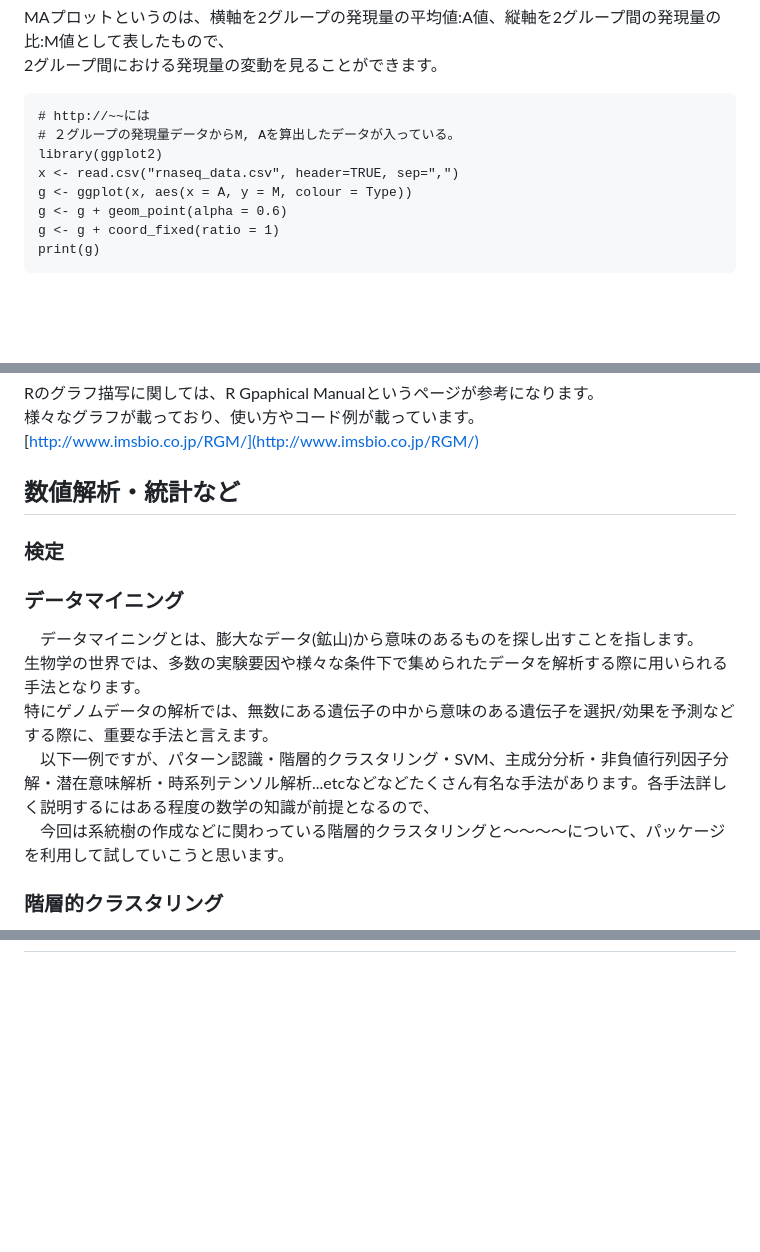
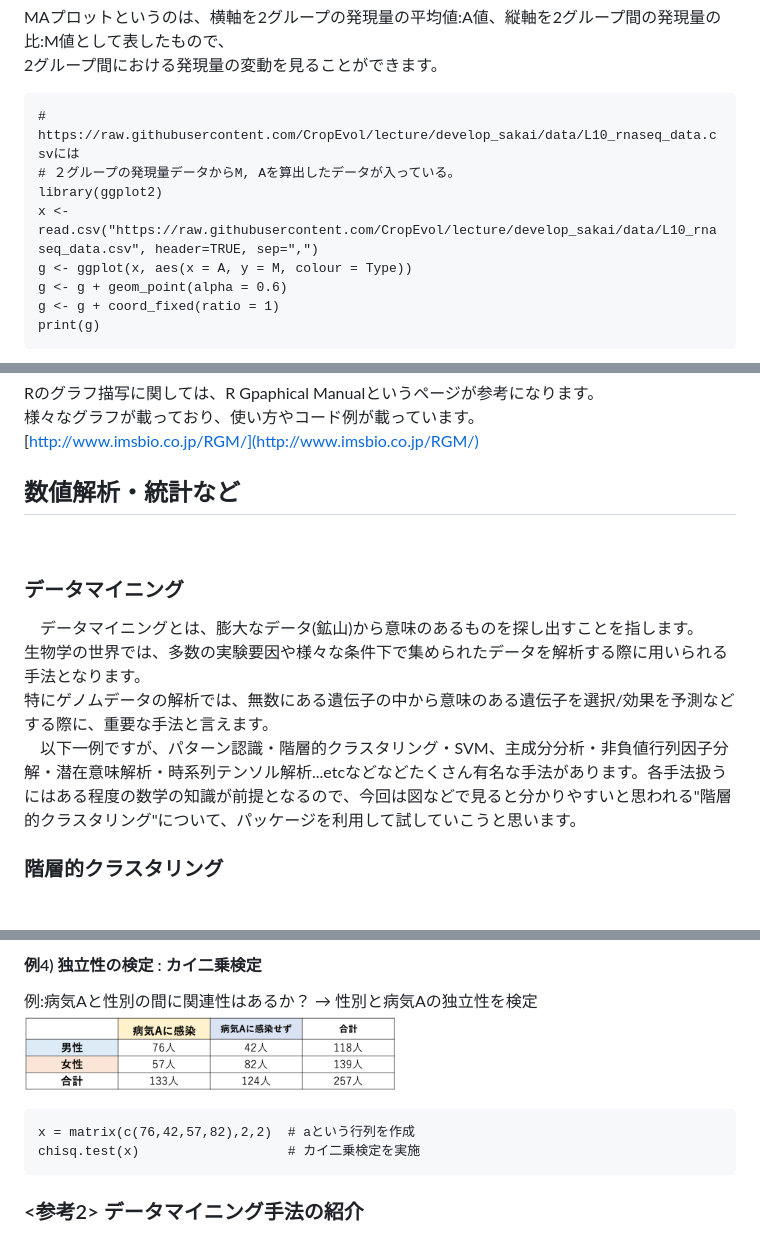
Before and after one commit to CropEvol/lecture, a Markdown page: textbook/10_R_2.md, 3 parts joined by grey strips. Drawn GitHub-style; pictures changed too: images/10/kai.png (added); blank space fills up the shorter version.

````diff
--- a/textbook/10_R_2.md
+++ b/textbook/10_R_2.md
@@ -186,10 +188,10 @@ RNA-seqを行い得られた遺伝子発現量の可視化に利用されるグ
 MAプロットというのは、横軸を2グループの発現量の平均値:A値、縦軸を2グループ間の発現量の比:M値として表したもので、<br>
 2グループ間における発現量の変動を見ることができます。
 ```
-# http://~~には
+# https://raw.githubusercontent.com/CropEvol/lecture/develop_sakai/data/L10_rnaseq_data.csvには
 # ２グループの発現量データからM, Aを算出したデータが入っている。
 library(ggplot2)
-x <- read.csv("rnaseq_data.csv", header=TRUE, sep=",")
+x <- read.csv("https://raw.githubusercontent.com/CropEvol/lecture/develop_sakai/data/L10_rnaseq_data.csv", header=TRUE, sep=",")
 g <- ggplot(x, aes(x = A, y = M, colour = Type))
 g <- g + geom_point(alpha = 0.6)
 g <- g + coord_fixed(ratio = 1)
@@ -202,13 +204,13 @@ Rのグラフ描写に関しては、R Gpaphical Manualというページが参
 [http://www.imsbio.co.jp/RGM/](http://www.imsbio.co.jp/RGM/)
 
 ## 数値解析・統計など
-### 検定
+
 ### データマイニング
 　データマイニングとは、膨大なデータ(鉱山)から意味のあるものを探し出すことを指します。<br>
 生物学の世界では、多数の実験要因や様々な条件下で集められたデータを解析する際に用いられる手法となります。<br>
 特にゲノムデータの解析では、無数にある遺伝子の中から意味のある遺伝子を選択/効果を予測などする際に、重要な手法と言えます。<br>
-　以下一例ですが、パターン認識・階層的クラスタリング・SVM、主成分分析・非負値行列因子分解・潜在意味解析・時系列テンソル解析...etcなどなどたくさん有名な手法があります。各手法詳しく説明するにはある程度の数学の知識が前提となるので、<br>
-　今回は系統樹の作成などに関わっている階層的クラスタリングと〜〜〜〜について、パッケージを利用して試していこうと思います。
+　以下一例ですが、パターン認識・階層的クラスタリング・SVM、主成分分析・非負値行列因子分解・潜在意味解析・時系列テンソル解析...etcなどなどたくさん有名な手法があります。各手法扱うにはある程度の数学の知識が前提となるので、今回は図などで見ると分かりやすいと思われる"階層的クラスタリング"について、パッケージを利用して試していこうと思います。
+
 ### 階層的クラスタリング
 最も似ている組み合わせから順番にまとまり(クラスター)にしていく方法で、最終的に図のような樹形図ができます。<br>
 <img src="../images/10/cluster.jpg" height="200px" alt="unix directory"><br>
@@ -277,0 +335,9 @@ zoom(chiroptera, zoom.p, cex=1.5)
+#### 例4) 独立性の検定 : カイ二乗検定
+例:病気Aと性別の間に関連性はあるか？ → 性別と病気Aの独立性を検定<br>
+<img src="../images/10/kai.png" height="80px" alt="unix directory"><br>
+```
+x = matrix(c(76,42,57,82),2,2)  # aという行列を作成
+chisq.test(x)                   # カイ二乗検定を実施
+```
+
+### <参考2> データマイニング手法の紹介
````
Also changed, not shown: other parts of textbook/10_R_2.md (+63 -6 lines).
